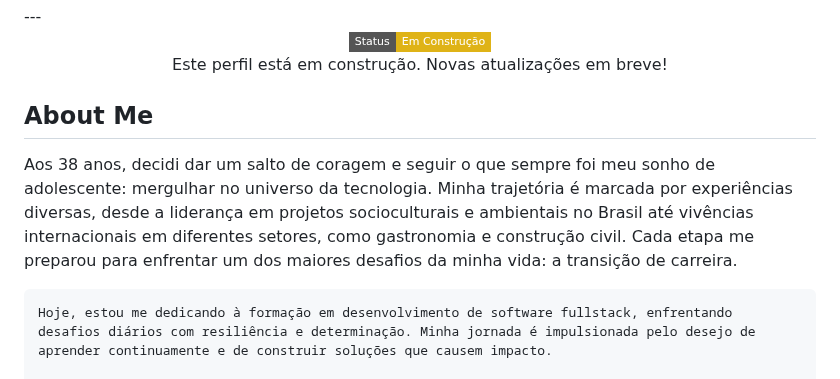
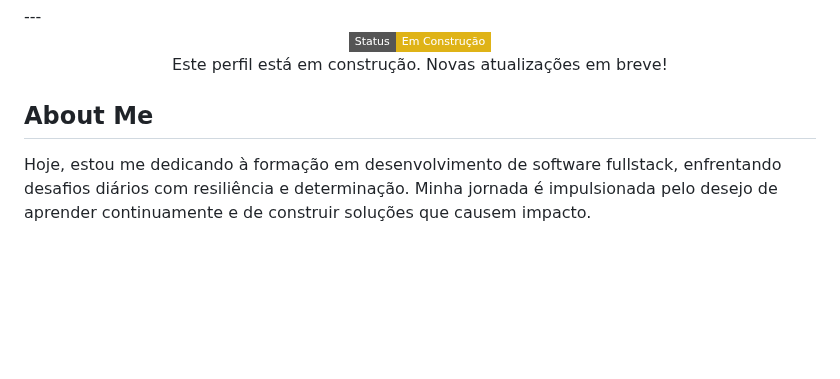
Before and after one commit to gersg/gersg, a Markdown page: readme.MD, the part around the change. Rendered like a GitHub page; badges without logos; blank space fills up the shorter version.

```diff
--- a/readme.MD
+++ b/readme.MD
@@ -28,8 +28,6 @@
 
 ## **About Me**
 <p>
-    Aos 38 anos, decidi dar um salto de coragem e seguir o que sempre foi meu sonho de adolescente: mergulhar no universo da tecnologia. Minha trajetória é marcada por experiências diversas, desde a liderança em projetos socioculturais e ambientais no Brasil até vivências internacionais em diferentes setores, como gastronomia e construção civil. Cada etapa me preparou para enfrentar um dos maiores desafios da minha vida: a transição de carreira.
-
     Hoje, estou me dedicando à formação em desenvolvimento de software fullstack, enfrentando desafios diários com resiliência e determinação. Minha jornada é impulsionada pelo desejo de aprender continuamente e de construir soluções que causem impacto.
 
     Sou apaixonado por resolver problemas, colaborar com equipes e transformar ideias em realidade. Minha experiência em liderança, criatividade e conexão humana agora se une às habilidades técnicas que estou desenvolvendo, como programação fullstack.
```
